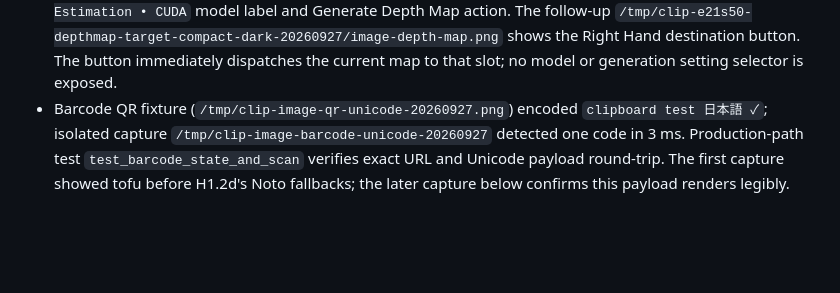
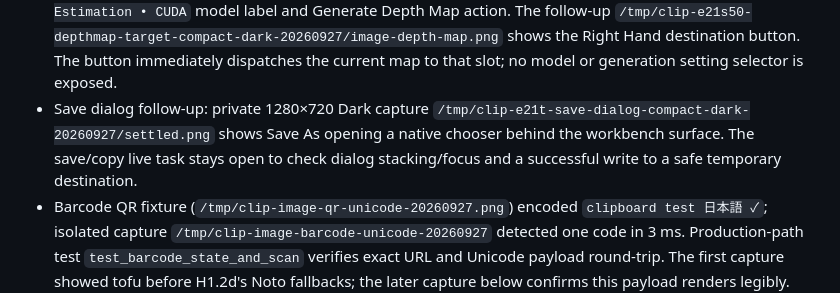
Before and after one commit to triode-the-andrewsarchus/little-screen-clip, a Markdown page: ui_overhaul_acceptance.md, the part around the change. Drawn GitHub-style; blank space fills up the shorter version.

Commit message:
docs(ui): note Save As dialog stacking issue

```diff
--- a/ui_overhaul_acceptance.md
+++ b/ui_overhaul_acceptance.md
@@ -276,6 +276,7 @@ Further source findings for the next footer work: Inspect subtracts guessed 36/3
 - Convert undo action: compact 1280×720 Dark capture `/tmp/clip-e21s47-convert-undo-compact-dark-20260927/image-convert.png` applies the WebP preview, sends Ctrl+Z, and shows `Undone` with the original 1600×1000 image restored.
 - Background Removal runtime attempt: the private runner now links the repository `scripts/` directory into its scratch working directory so the app's relative worker path resolves. Compact capture `/tmp/clip-e21s48-removebg-success-compact-dark-20260927/image-remove-background.png` reaches the FeyNoBg worker but reports inference failure; the detail capture `/tmp/clip-e21s48-removebg-error-detail-compact-dark-20260927/image-remove-background.png` shows CUDA memory pressure. A direct worker invocation confirmed PyTorch CUDA OOM while trying to allocate 784 MiB with approximately 330 MiB free. Leave Apply/Undo unchecked until the model completes successfully.
 - Depth Map control review: compact 1280×720 Dark capture `/tmp/clip-e21s50-depthmap-open-compact-dark-20260927/image-depth-map.png` shows the configured `Depth-Anything V2 • Metric Monocular Depth Estimation • CUDA` model label and Generate Depth Map action. The follow-up `/tmp/clip-e21s50-depthmap-target-compact-dark-20260927/image-depth-map.png` shows the Right Hand destination button. The button immediately dispatches the current map to that slot; no model or generation setting selector is exposed.
+- Save dialog follow-up: private 1280×720 Dark capture `/tmp/clip-e21t-save-dialog-compact-dark-20260927/settled.png` shows Save As opening a native chooser behind the workbench surface. The save/copy live task stays open to check dialog stacking/focus and a successful write to a safe temporary destination.
 - Barcode QR fixture (`/tmp/clip-image-qr-unicode-20260927.png`) encoded `clipboard test 日本語 ✓`; isolated capture `/tmp/clip-image-barcode-unicode-20260927` detected one code in 3 ms. Production-path test `test_barcode_state_and_scan` verifies exact URL and Unicode payload round-trip. The first capture showed tofu before H1.2d's Noto fallbacks; the later capture below confirms this payload renders legibly. Copy/open actions remain unverified.
 - The two earlier Convert captures placed `--settle-ms` before tool selection and sampled its 180 ms debounce too early; do not use them as settled-state evidence. Corrected capture above shows the encoded WebP size and comparison HUD after a 3.5-second post-selection settle.
 - Architecture comparison `image-action-capture-start` leaves duplication at 5.43%→5.42%, clone groups at 556, average/max CCN at 4.73/189, and dependency cycles at zero. The report marks clone matches touching `image_preview.rs`; these are existing render/test patterns, and the delta adds only the Unicode barcode assertion and capture-runner action support.
```
Also changed, not shown: ui_overhaul_remaining_tasks.md (+1 -1 lines).
